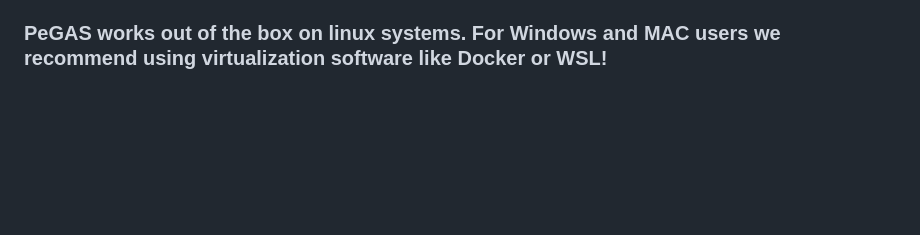
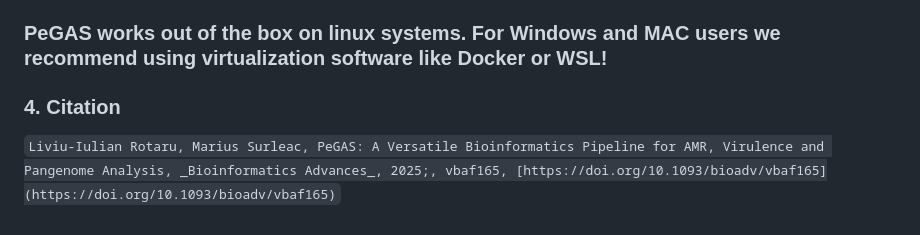
Before and after one commit to liviurotiul/PeGAS, a Markdown page: README.md, the part around the change printed below. GitHub-like rendering; blank space fills up the shorter version.

Commit message:
Added citation

```diff
--- a/README.md
+++ b/README.md
@@ -151,3 +152,8 @@ A model for the json file can be found [here](https://github.com/liviurotiul/PeG
 - After the files have been processed and the analysis is completed, you can visualise the results in the path, in the report folder and all the resulting files in the results folder
 
 ### PeGAS works out of the box on linux systems. For Windows and MAC users we recommend using virtualization software like Docker or WSL!
+
+### 4. Citation
+`
+Liviu-Iulian Rotaru, Marius Surleac, PeGAS: A Versatile Bioinformatics Pipeline for AMR, Virulence and Pangenome Analysis, _Bioinformatics Advances_, 2025;, vbaf165, [https://doi.org/10.1093/bioadv/vbaf165](https://doi.org/10.1093/bioadv/vbaf165)
+`
```
Also changed, not shown: other parts of README.md (+1 -0 lines).
